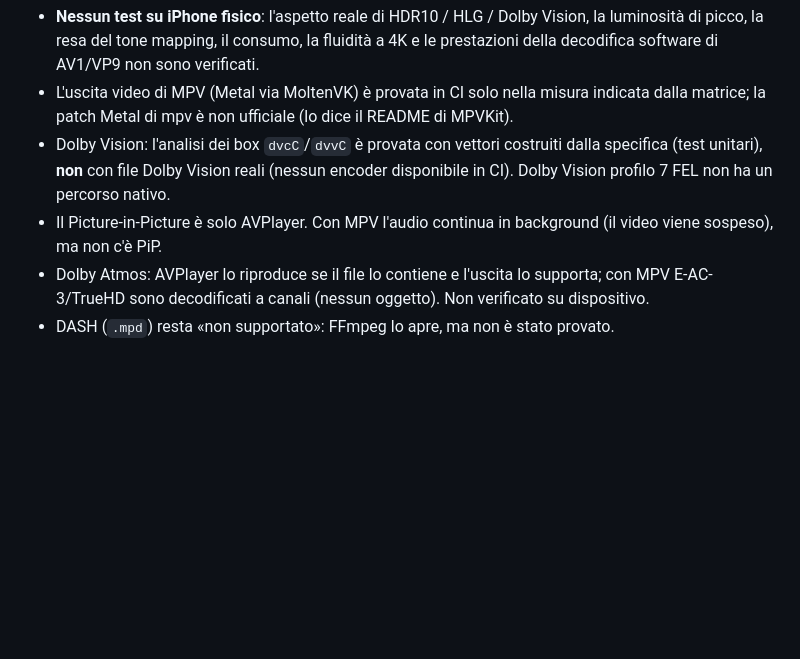
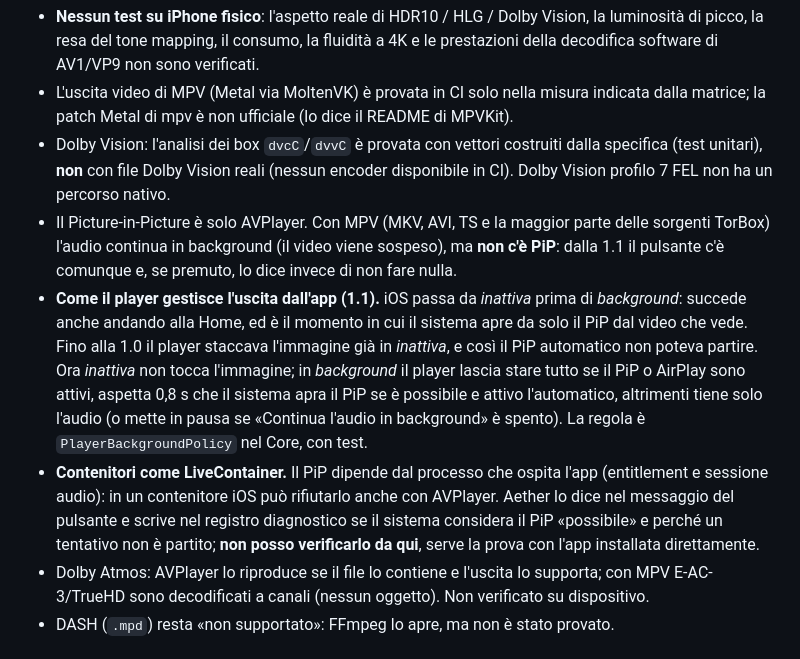
Before and after one commit to LilCCash/Aether-Media-Hub, a Markdown page: docs/06-PLAYBACK.md, the part around the change. GitHub-like rendering; blank space fills up the shorter version.

Commit message:
Docs: personalisation (1.1), Picture in Picture background policy
Co-Authored-By: Claude Sonnet 5.5 <noreply@anthropic.com>
Claude-Session: https://claude.ai/code/session_01RdgNp77ybFzJHDEYFuDLkG

```diff
--- a/docs/06-PLAYBACK.md
+++ b/docs/06-PLAYBACK.md
@@ -78,7 +78,9 @@ La colonna «Come» dice cosa dimostra il test. I file della matrice sono genera
 * **Nessun test su iPhone fisico**: l'aspetto reale di HDR10 / HLG / Dolby Vision, la luminosità di picco, la resa del tone mapping, il consumo, la fluidità a 4K e le prestazioni della decodifica software di AV1/VP9 non sono verificati.
 * L'uscita video di MPV (Metal via MoltenVK) è provata in CI solo nella misura indicata dalla matrice; la patch Metal di mpv è non ufficiale (lo dice il README di MPVKit).
 * Dolby Vision: l'analisi dei box `dvcC`/`dvvC` è provata con vettori costruiti dalla specifica (test unitari), **non** con file Dolby Vision reali (nessun encoder disponibile in CI). Dolby Vision profilo 7 FEL non ha un percorso nativo.
-* Il Picture-in-Picture è solo AVPlayer. Con MPV l'audio continua in background (il video viene sospeso), ma non c'è PiP.
+* Il Picture-in-Picture è solo AVPlayer. Con MPV (MKV, AVI, TS e la maggior parte delle sorgenti TorBox) l'audio continua in background (il video viene sospeso), ma **non c'è PiP**: dalla 1.1 il pulsante c'è comunque e, se premuto, lo dice invece di non fare nulla.
+* **Come il player gestisce l'uscita dall'app (1.1).** iOS passa da *inattiva* prima di *background*: succede anche andando alla Home, ed è il momento in cui il sistema apre da solo il PiP dal video che vede. Fino alla 1.0 il player staccava l'immagine già in *inattiva*, e così il PiP automatico non poteva partire. Ora *inattiva* non tocca l'immagine; in *background* il player lascia stare tutto se il PiP o AirPlay sono attivi, aspetta 0,8 s che il sistema apra il PiP se è possibile e attivo l'automatico, altrimenti tiene solo l'audio (o mette in pausa se «Continua l'audio in background» è spento). La regola è `PlayerBackgroundPolicy` nel Core, con test.
+* **Contenitori come LiveContainer.** Il PiP dipende dal processo che ospita l'app (entitlement e sessione audio): in un contenitore iOS può rifiutarlo anche con AVPlayer. Aether lo dice nel messaggio del pulsante e scrive nel registro diagnostico se il sistema considera il PiP «possibile» e perché un tentativo non è partito; **non posso verificarlo da qui**, serve la prova con l'app installata direttamente.
 * Dolby Atmos: AVPlayer lo riproduce se il file lo contiene e l'uscita lo supporta; con MPV E-AC-3/TrueHD sono decodificati a canali (nessun oggetto). Non verificato su dispositivo.
 * DASH (`.mpd`) resta «non supportato»: FFmpeg lo apre, ma non è stato provato.
 
```
Also changed, not shown: README.md (+2 -1 lines), docs/09-PERSONALIZZAZIONE.md (added, +44 -0 lines).
